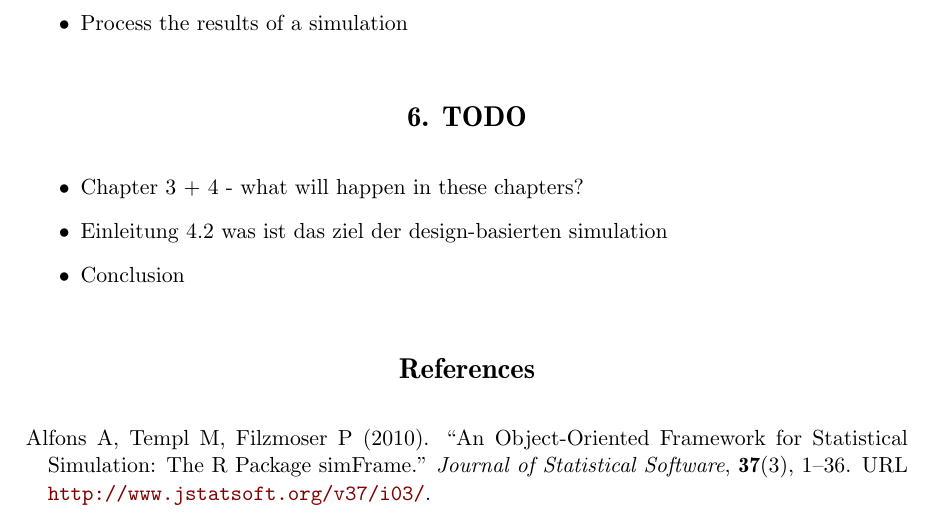
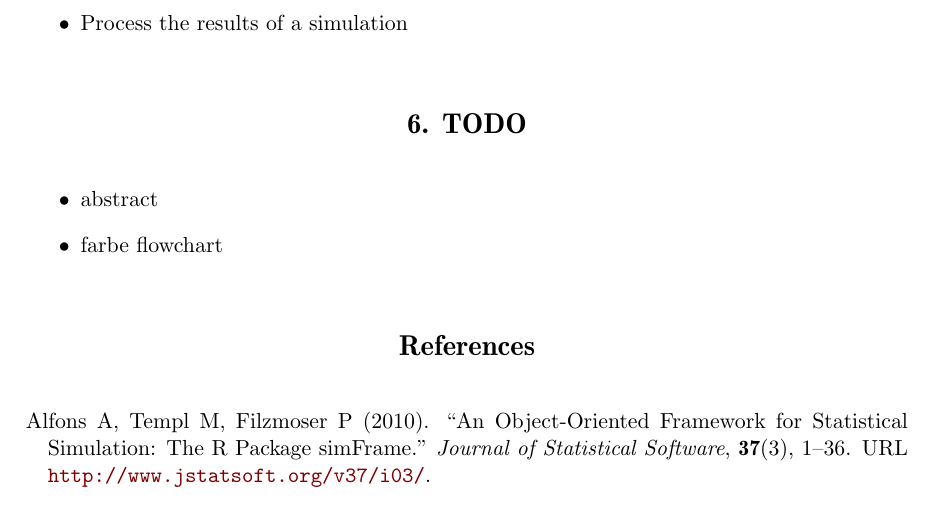
Before and after one commit to wahani/paperSaeSim, a LaTeX document (saeSim.tex): part of page 12 of 14, cut so that both start at the same text. Compiled offline with pdfLaTeX.

Commit message:
update flowcharts und todo

```diff
--- a/saeSim.tex
+++ b/saeSim.tex
@@ -536,9 +536,8 @@ A more technical feature is a back-end for parallel computations which is a link
 
 \section{TODO}
 \begin{itemize}
-	\item Chapter 3 + 4 - what will happen in these chapters?
-	\item Einleitung 4.2 was ist das ziel der design-basierten simulation
-	\item Conclusion
+	\item abstract
+	\item farbe flowchart
 \end{itemize}
 
 %\bibliographystyle{plainat}
```
Also changed, not shown: flowdiagram.tex (+2 -2 lines), flowdiagram.pdf, saeSim.pdf, 2 other files.
